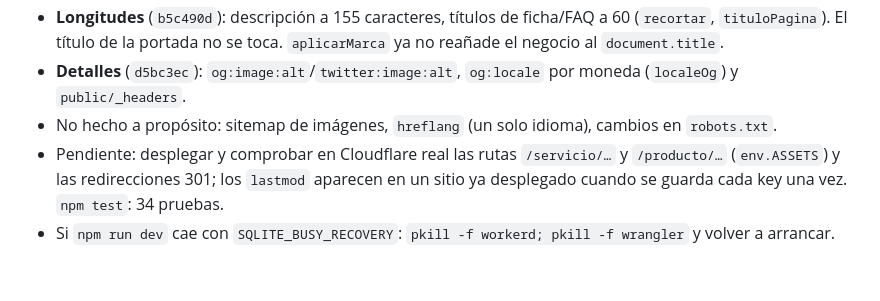
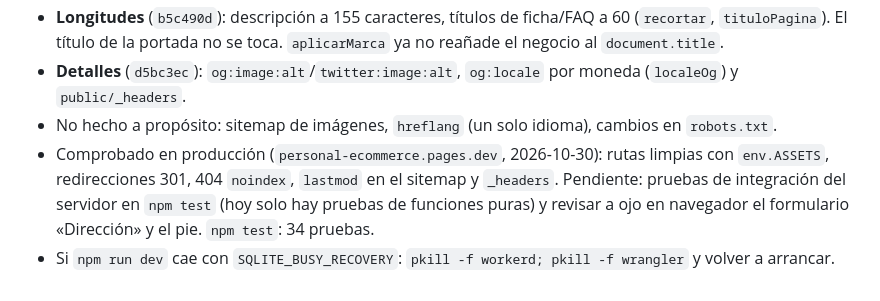
Before and after one commit to capagratuita/catalogo-personal, a Markdown page: AGENTS_SUMMARY.md, the part around the change. GitHub-like rendering.

```diff
--- a/AGENTS_SUMMARY.md
+++ b/AGENTS_SUMMARY.md
@@ -93,5 +93,5 @@ Evaluación del SEO y mejoras aplicadas (detalle técnico en AGENTS.md, seccione
 - **Longitudes** (`b5c490d`): descripción a 155 caracteres, títulos de ficha/FAQ a 60 (`recortar`, `tituloPagina`). El título de la portada no se toca. `aplicarMarca` ya no reañade el negocio al `document.title`.
 - **Detalles** (`d5bc3ec`): `og:image:alt`/`twitter:image:alt`, `og:locale` por moneda (`localeOg`) y `public/_headers`.
 - No hecho a propósito: sitemap de imágenes, `hreflang` (un solo idioma), cambios en `robots.txt`.
-- Pendiente: desplegar y comprobar en Cloudflare real las rutas `/servicio/…` y `/producto/…` (`env.ASSETS`) y las redirecciones 301; los `lastmod` aparecen en un sitio ya desplegado cuando se guarda cada key una vez. `npm test`: 34 pruebas.
+- Comprobado en producción (`personal-ecommerce.pages.dev`, 2026-10-30): rutas limpias con `env.ASSETS`, redirecciones 301, 404 `noindex`, `lastmod` en el sitemap y `_headers`. Pendiente: pruebas de integración del servidor en `npm test` (hoy solo hay pruebas de funciones puras) y revisar a ojo en navegador el formulario «Dirección» y el pie. `npm test`: 34 pruebas.
 - Si `npm run dev` cae con `SQLITE_BUSY_RECOVERY`: `pkill -f workerd; pkill -f wrangler` y volver a arrancar.
```
Also changed, not shown: VALIDATION_SUMMARY.md (+2 -1 lines).
